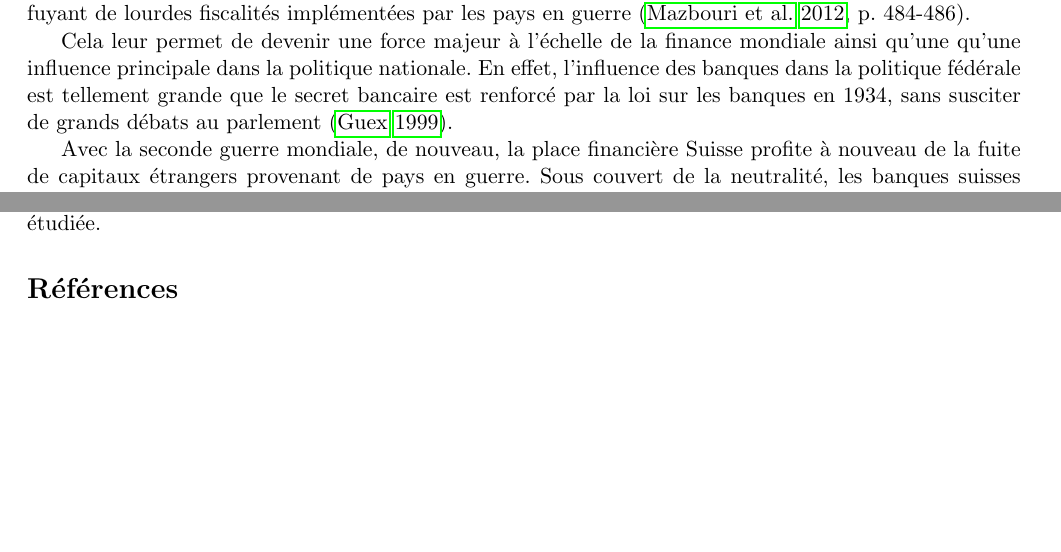
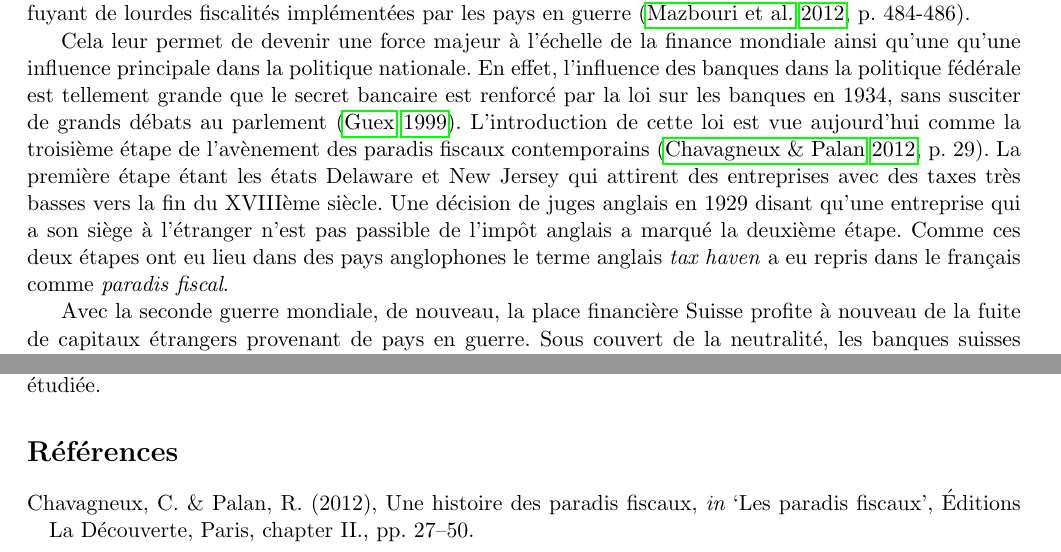
Before and after one commit to RomainMendez/Digital-Humanities-Project, a LaTeX document (rapport/rapport.tex, which reads rapport/bib/bibliography.bib): two parts of pages 1 and 3 of 4, joined at a grey line, cut so that both start at the same text, the shorter picture padded with empty space. Compiled offline with pdfLaTeX.

Commit message:
Add origin of term paradis fiscal.

```diff
--- a/rapport/bib/bibliography.bib
+++ b/rapport/bib/bibliography.bib
@@ -23,0 +31 @@ keywords = {secret bancaire--Suisse},
+chapter={II.},
--- a/rapport/rapport.tex
+++ b/rapport/rapport.tex
@@ -29,21 +31,30 @@
 La place financière suisse a vu une énorme croissance presque non perturbée tout
 au long du XXème siècle. Cela a été possible grâce à la neutralité et la
 stabilité de la Suisse notamment en période de guerre mais surtout aussi grâce
-au «secret bancaire»~\citep[p. 512]{Mazbouri12}. Ce dernier
-est déjà une pratique des banques suisses au XIXème siècle quand les grandes
+au «secret bancaire»~\citep[p. 512]{Mazbouri12}. Ce dernier est déjà une
+pratique des banques suisses au XIXème siècle quand les grandes
 banques\footnote{Union de Banques Suisses, Schweizerische Kreditanstalt (Crédit
 Suisse), Schweizerische Volksbank, Banque Leu, Eidgenössische Bank, Société de
 Banque Suisse, Banque Commerciale de Bâle et le Comptoir d’Escompte} commencent
 à dominer la place financière suisse. Ces banques-là profitent considérablement
-des afflux de capitaux étrangers. Pendant la Grande Guerre ou les banques utilisent
-le secret bancaire pour attirer les capitaux étrangers fuyant de lourdes
-fiscalités implémentées par les pays en guerre~\citep[p. 484-486]{Mazbouri12}.
+des afflux de capitaux étrangers. Pendant la Grande Guerre ou les banques
+utilisent le secret bancaire pour attirer les capitaux étrangers fuyant de
+lourdes fiscalités implémentées par les pays en guerre~\citep[p.
+484-486]{Mazbouri12}.
 
 Cela leur permet de devenir une force majeur à l’échelle de la finance mondiale
 ainsi qu’une qu’une influence principale dans la politique nationale. En effet,
-l’influence des banques dans la politique fédérale est tellement grande que
-le secret bancaire est renforcé par la loi sur les banques en 1934, sans
-susciter de grands débats au parlement~\citep{Guex99}.
+l’influence des banques dans la politique fédérale est tellement grande que le
+secret bancaire est renforcé par la loi sur les banques en 1934, sans susciter
+de grands débats au parlement~\citep{Guex99}.
+L'introduction de cette loi est vue aujourd'hui comme la troisième étape de
+l'avènement des paradis fiscaux contemporains~\citep[p. 29]{Chavagneux12}. La
+première étape étant les états Delaware et New Jersey qui attirent des
+entreprises avec des taxes très basses vers la fin du XVIIIème siècle.
+Une décision de juges anglais en 1929 disant qu'une entreprise qui a son siège à
+l'étranger n'est pas passible de l'impôt anglais a marqué la deuxième étape.
+Comme ces deux étapes ont eu lieu dans des pays anglophones le terme anglais
+\textit{tax haven} a eu repris dans le français comme \textit{paradis fiscal}.
 
 Avec la seconde guerre mondiale, de nouveau, la place financière Suisse profite
 à nouveau de la fuite de capitaux étrangers provenant de pays en guerre. Sous couvert de la neutralité, les banques suisses arrivent à maintenir des liens très proches
```
Also changed, not shown: rapport/rapport.pdf, rapport/bib/bibliography.bib (15 more changed lines), rapport/rapport.tex (6 more changed lines).
